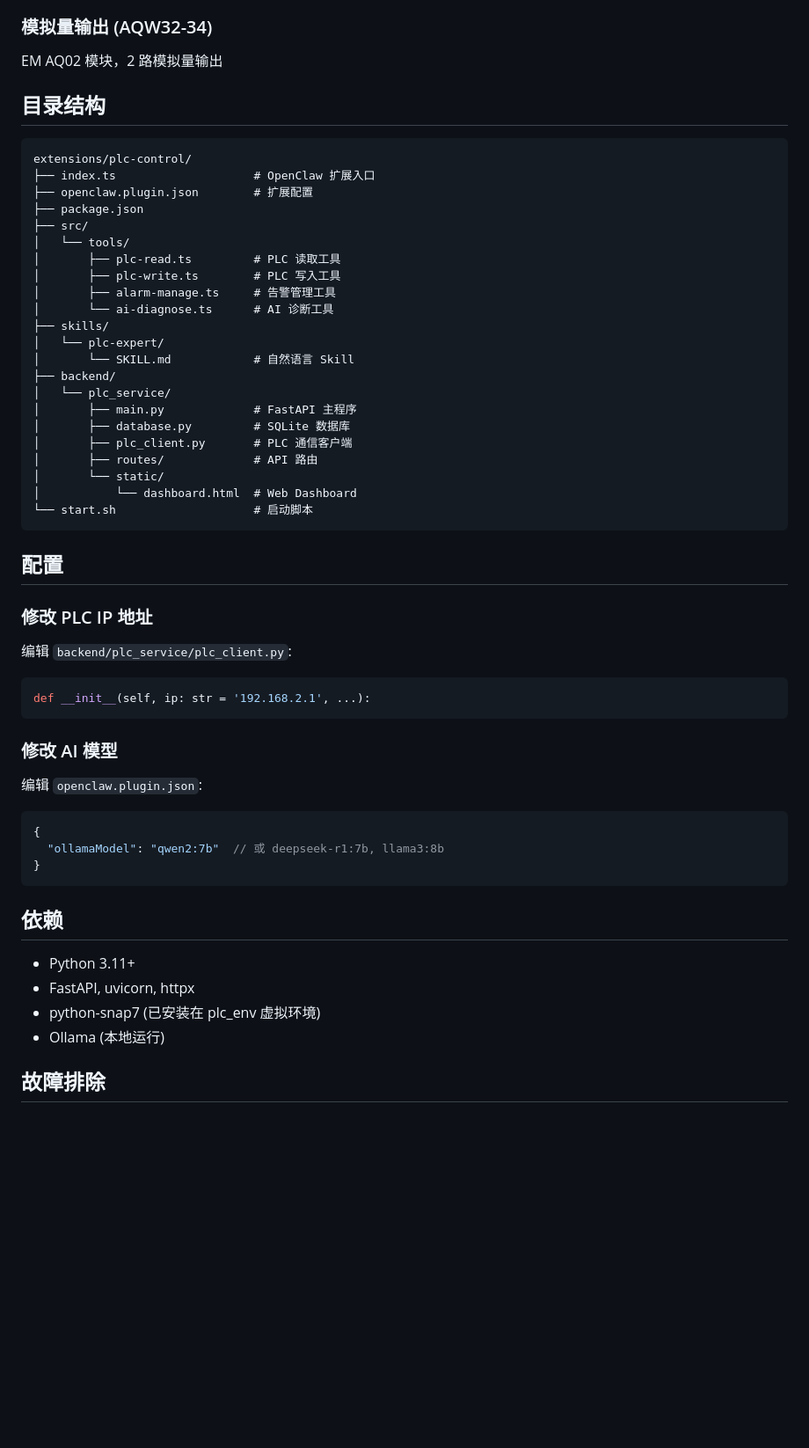
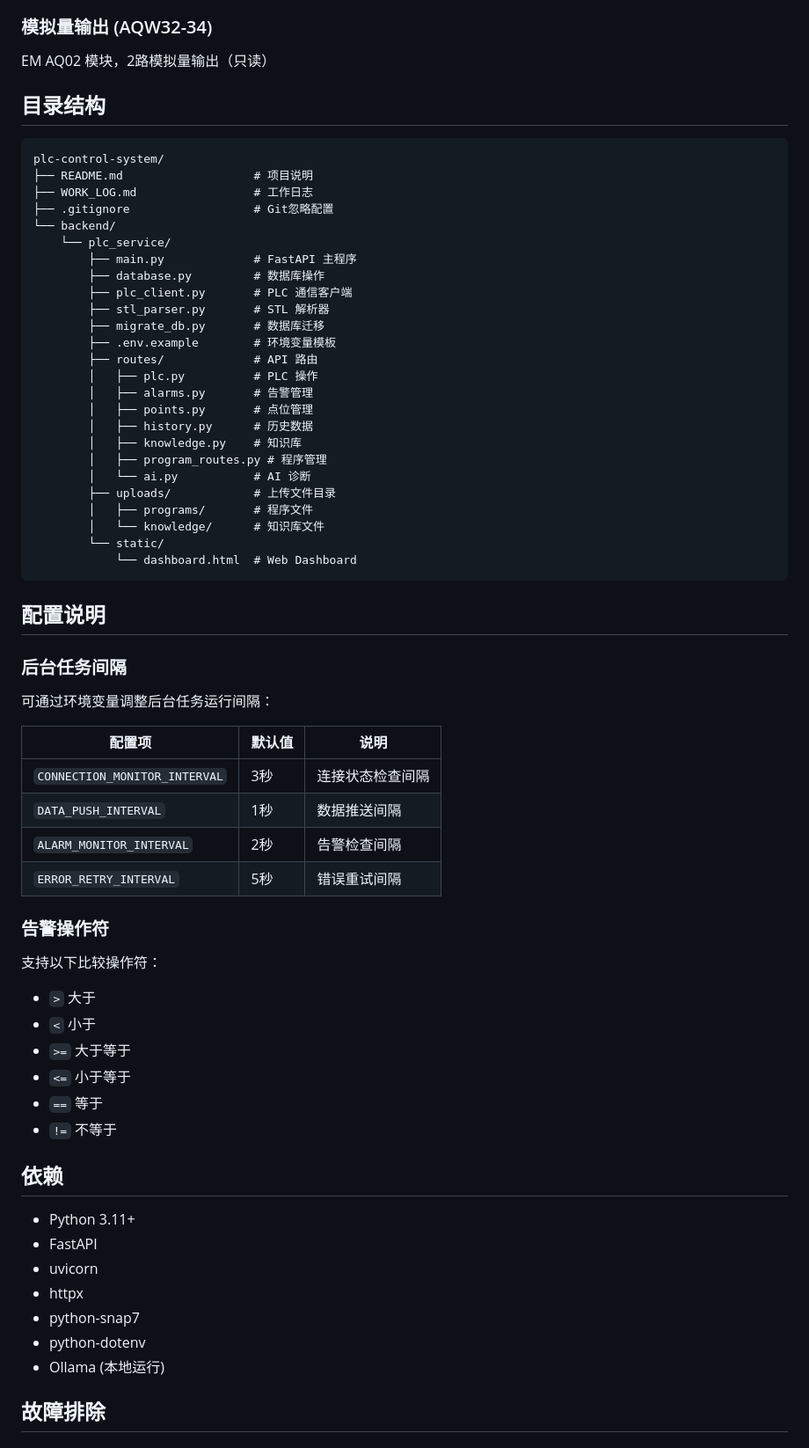
Before and after one commit to jonson422-bit/PLC-control-system, a Markdown page: README.md, the part around one of its changes. Shown at 88% size. Drawn GitHub-style; blank space fills up the shorter version.

````diff
--- a/README.md
+++ b/README.md
@@ -87,59 +143,68 @@ EM AT04 模块，4 路热电偶温度传感器
 
 ### 模拟量输出 (AQW32-34)
-EM AQ02 模块，2 路模拟量输出
+EM AQ02 模块，2路模拟量输出（只读）
 
 ## 目录结构
 
 ```
-extensions/plc-control/
-├── index.ts                    # OpenClaw 扩展入口
-├── openclaw.plugin.json        # 扩展配置
-├── package.json
-├── src/
-│   └── tools/
-│       ├── plc-read.ts         # PLC 读取工具
-│       ├── plc-write.ts        # PLC 写入工具
-│       ├── alarm-manage.ts     # 告警管理工具
-│       └── ai-diagnose.ts      # AI 诊断工具
-├── skills/
-│   └── plc-expert/
-│       └── SKILL.md            # 自然语言 Skill
-├── backend/
-│   └── plc_service/
-│       ├── main.py             # FastAPI 主程序
-│       ├── database.py         # SQLite 数据库
-│       ├── plc_client.py       # PLC 通信客户端
-│       ├── routes/             # API 路由
-│       └── static/
-│           └── dashboard.html  # Web Dashboard
-└── start.sh                    # 启动脚本
+plc-control-system/
+├── README.md                   # 项目说明
+├── WORK_LOG.md                 # 工作日志
+├── .gitignore                  # Git忽略配置
+└── backend/
+    └── plc_service/
+        ├── main.py             # FastAPI 主程序
+        ├── database.py         # 数据库操作
+        ├── plc_client.py       # PLC 通信客户端
+        ├── stl_parser.py       # STL 解析器
+        ├── migrate_db.py       # 数据库迁移
+        ├── .env.example        # 环境变量模板
+        ├── routes/             # API 路由
+        │   ├── plc.py          # PLC 操作
+        │   ├── alarms.py       # 告警管理
+        │   ├── points.py       # 点位管理
+        │   ├── history.py      # 历史数据
+        │   ├── knowledge.py    # 知识库
+        │   ├── program_routes.py # 程序管理
+        │   └── ai.py           # AI 诊断
+        ├── uploads/            # 上传文件目录
+        │   ├── programs/       # 程序文件
+        │   └── knowledge/      # 知识库文件
+        └── static/
+            └── dashboard.html  # Web Dashboard
 ```
 
-## 配置
+## 配置说明
 
-### 修改 PLC IP 地址
+### 后台任务间隔
 
-编辑 `backend/plc_service/plc_client.py`:
+可通过环境变量调整后台任务运行间隔：
 
-```python
-def __init__(self, ip: str = '192.168.2.1', ...):
-```
+| 配置项 | 默认值 | 说明 |
+|--------|--------|------|
+| `CONNECTION_MONITOR_INTERVAL` | 3秒 | 连接状态检查间隔 |
+| `DATA_PUSH_INTERVAL` | 1秒 | 数据推送间隔 |
+| `ALARM_MONITOR_INTERVAL` | 2秒 | 告警检查间隔 |
+| `ERROR_RETRY_INTERVAL` | 5秒 | 错误重试间隔 |
 
-### 修改 AI 模型
+### 告警操作符
 
-编辑 `openclaw.plugin.json`:
-
-```json
-{
-  "ollamaModel": "qwen2:7b"  // 或 deepseek-r1:7b, llama3:8b
-}
-```
+支持以下比较操作符：
+- `>` 大于
+- `<` 小于
+- `>=` 大于等于
+- `<=` 小于等于
+- `==` 等于
+- `!=` 不等于
 
 ## 依赖
 
 - Python 3.11+
-- FastAPI, uvicorn, httpx
-- python-snap7 (已安装在 plc_env 虚拟环境)
+- FastAPI
+- uvicorn
+- httpx
+- python-snap7
+- python-dotenv
 - Ollama (本地运行)
 
 ## 故障排除
````
Also changed, not shown: other parts of README.md (+111 -38 lines).
